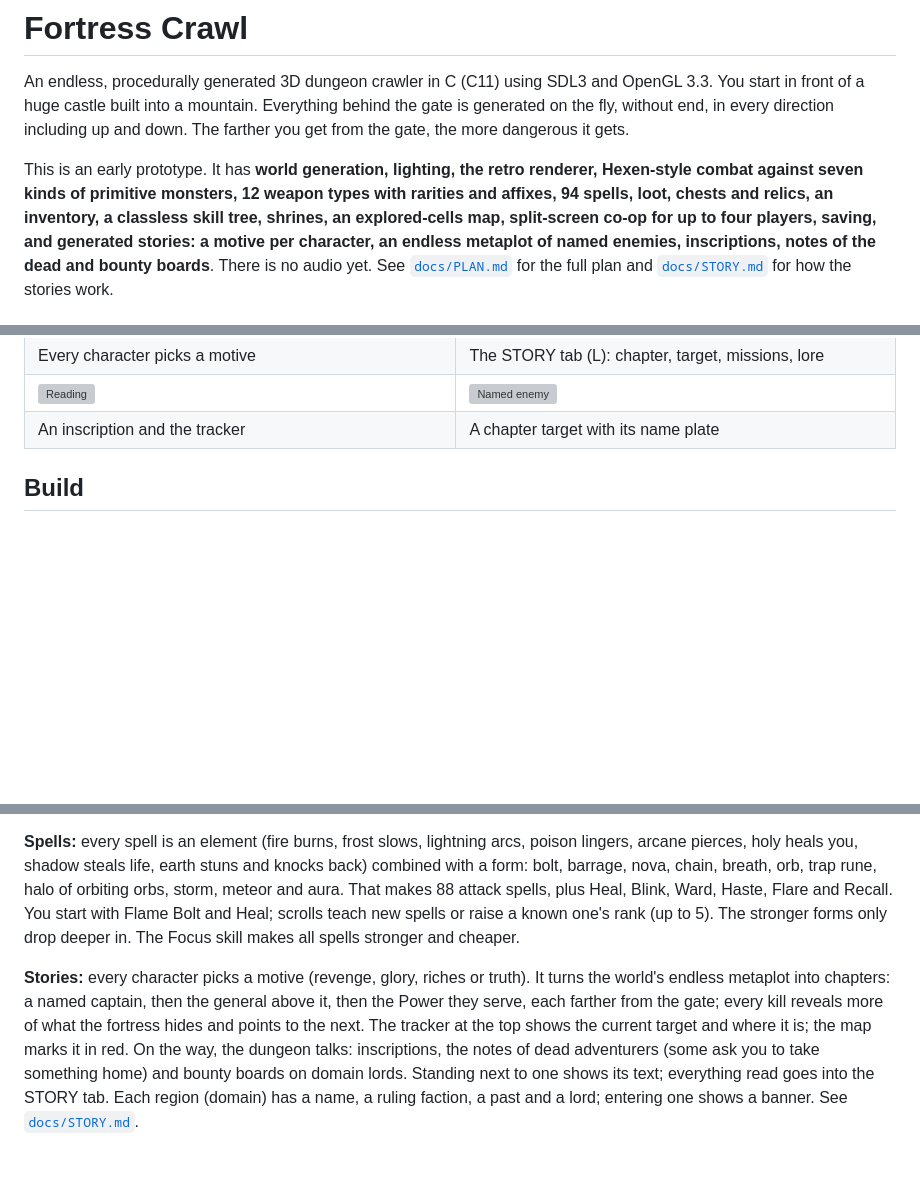
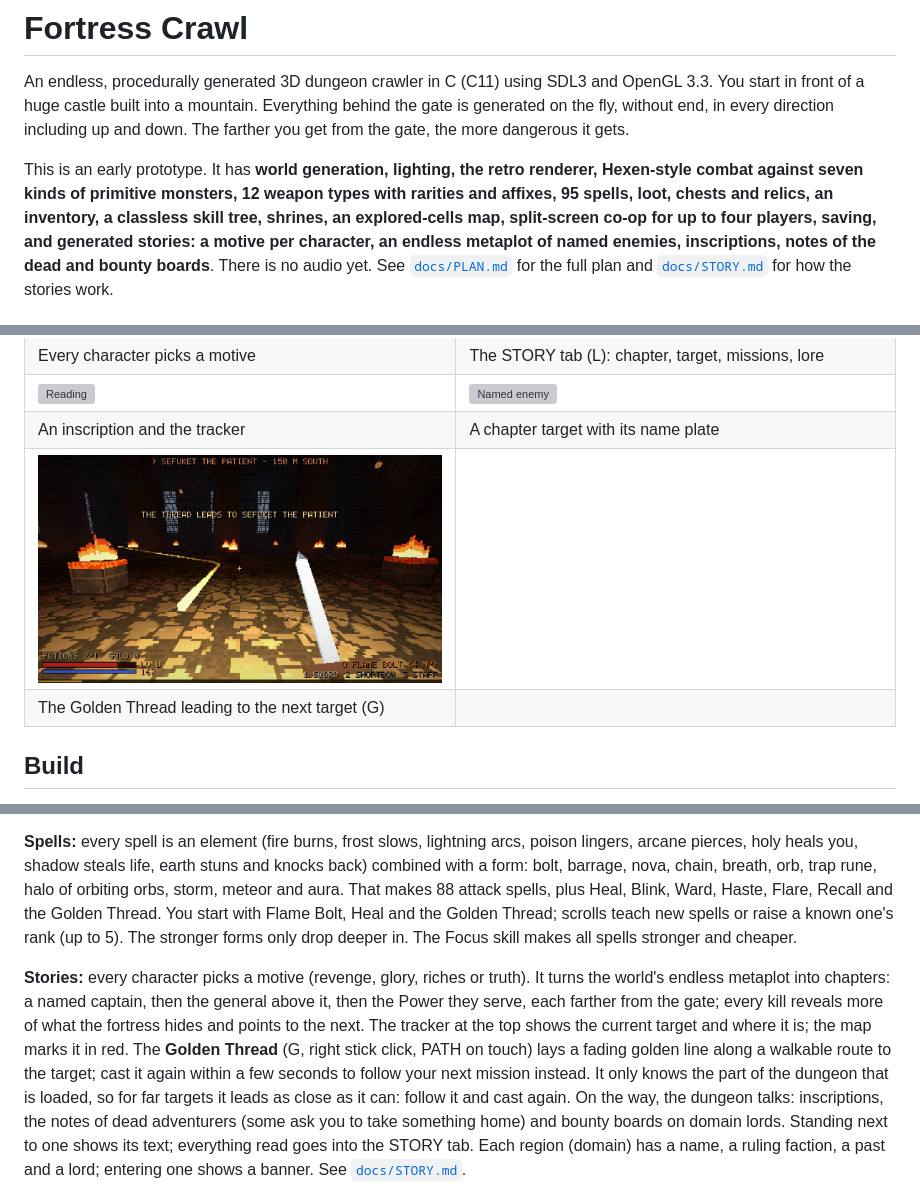
Before and after one commit to stbange/fortress_crawl, a Markdown page: README.md, 3 parts joined by grey strips. Rendered like a GitHub page; pictures changed too: docs/screenshots/golden_thread.png (added); blank space fills up the shorter version; grey boxes are pictures that could not be loaded.

```diff
--- a/README.md
+++ b/README.md
@@ -7,7 +7,7 @@ get from the gate, the more dangerous it gets.
 
 This is an early prototype. It has **world generation, lighting, the retro renderer,
 Hexen-style combat against seven kinds of primitive monsters, 12 weapon types with rarities
-and affixes, 94 spells, loot, chests and relics, an inventory, a classless skill tree,
+and affixes, 95 spells, loot, chests and relics, an inventory, a classless skill tree,
 shrines, an explored-cells map, split-screen co-op for up to four players, saving, and
 generated stories: a motive per character, an endless metaplot of named enemies, inscriptions,
 notes of the dead and bounty boards**. There is no audio yet. See [`docs/PLAN.md`](docs/PLAN.md)
@@ -41,6 +41,8 @@ for the full plan and [`docs/STORY.md`](docs/STORY.md) for how the stories work.
 | Every character picks a motive | The STORY tab (L): chapter, target, missions, lore |
 | ![Reading](docs/screenshots/story_read.png) | ![Named enemy](docs/screenshots/story_named.png) |
 | An inscription and the tracker | A chapter target with its name plate |
+| ![Golden thread](docs/screenshots/golden_thread.png) | |
+| The Golden Thread leading to the next target (G) | |
 
 ## Build
 
@@ -152,7 +154,8 @@ or *Heavy*. Deeper finds are stronger. Spare weapons can be scrapped for gold.
 lingers, arcane pierces, holy heals you, shadow steals life, earth stuns and knocks back)
 combined with a form: bolt, barrage, nova, chain, breath, orb, trap rune, halo of orbiting
 orbs, storm, meteor and aura. That makes 88 attack spells, plus Heal, Blink, Ward, Haste,
-Flare and Recall. You start with Flame Bolt and Heal; scrolls teach new spells or raise a
+Flare, Recall and the Golden Thread. You start with Flame Bolt, Heal and the Golden Thread;
+scrolls teach new spells or raise a
 known one's rank (up to 5). The stronger forms only drop deeper in. The Focus skill makes all
 spells stronger and cheaper.
 
@@ -160,7 +163,10 @@ spells stronger and cheaper.
 world's endless metaplot into chapters: a named captain, then the general above it, then the
 Power they serve, each farther from the gate; every kill reveals more of what the fortress
 hides and points to the next. The tracker at the top shows the current target and where it is;
-the map marks it in red. On the way, the dungeon talks: inscriptions, the notes of dead
+the map marks it in red. The **Golden Thread** (G, right stick click, PATH on touch) lays a
+fading golden line along a walkable route to the target; cast it again within a few seconds
+to follow your next mission instead. It only knows the part of the dungeon that is loaded, so
+for far targets it leads as close as it can: follow it and cast again. On the way, the dungeon talks: inscriptions, the notes of dead
 adventurers (some ask you to take something home) and bounty boards on domain lords. Standing
 next to one shows its text; everything read goes into the STORY tab. Each region (domain) has
 a name, a ruling faction, a past and a lord; entering one shows a banner. See
```
Also changed, not shown: other parts of README.md (+4 -2 lines), docs/PLAN.md (+2 -2 lines), docs/STORY.md (+6 -0 lines), 9 other files.
